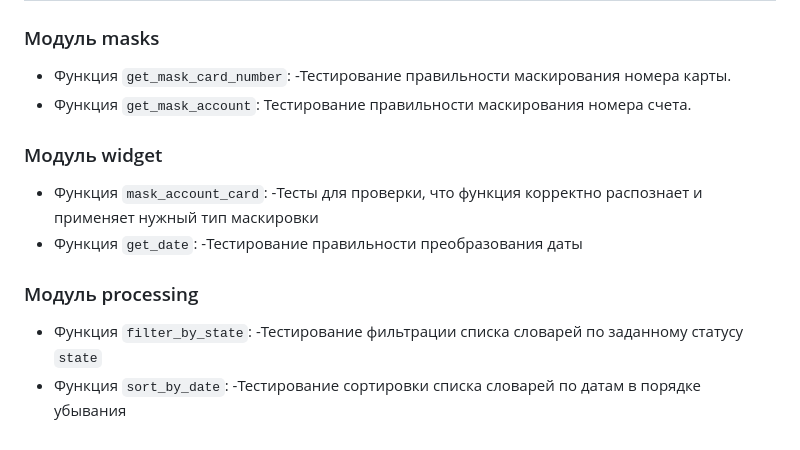
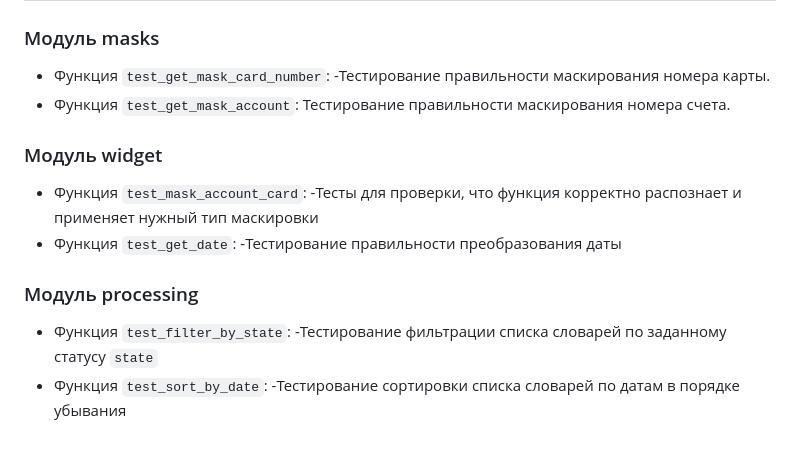
Before and after one commit to angelina1377/NewFeature, a Markdown page: README.md, the part around the change. Rendered like a GitHub page.

Commit message:
Отредактироват файл README.md

````diff
--- a/README.md
+++ b/README.md
@@ -44,19 +44,19 @@ poetry install
 
 # Тестирование
 ### Модуль masks
-* Функция ```get_mask_card_number```:
+* Функция ```test_get_mask_card_number```:
 -Тестирование правильности маскирования номера карты.
-* Функция ```get_mask_account```:
+* Функция ```test_get_mask_account```:
 Тестирование правильности маскирования номера счета.
 
 ### Модуль widget
-* Функция ```mask_account_card```:
+* Функция ```test_mask_account_card```:
 -Тесты для проверки, что функция корректно распознает и применяет нужный тип маскировки
-* Функция ```get_date```:
+* Функция ```test_get_date```:
 -Тестирование правильности преобразования даты
 
 ### Модуль processing
-* Функция ```filter_by_state```:
+* Функция ```test_filter_by_state```:
 -Тестирование фильтрации списка словарей по заданному статусу ```state```
-* Функция ```sort_by_date```:
+* Функция ```test_sort_by_date```:
 -Тестирование сортировки списка словарей по датам в порядке убывания
````
